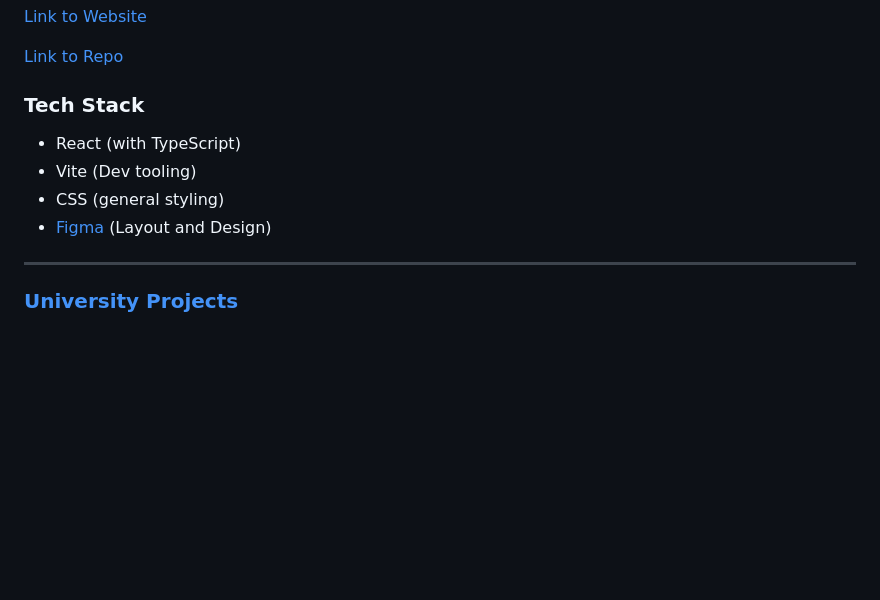
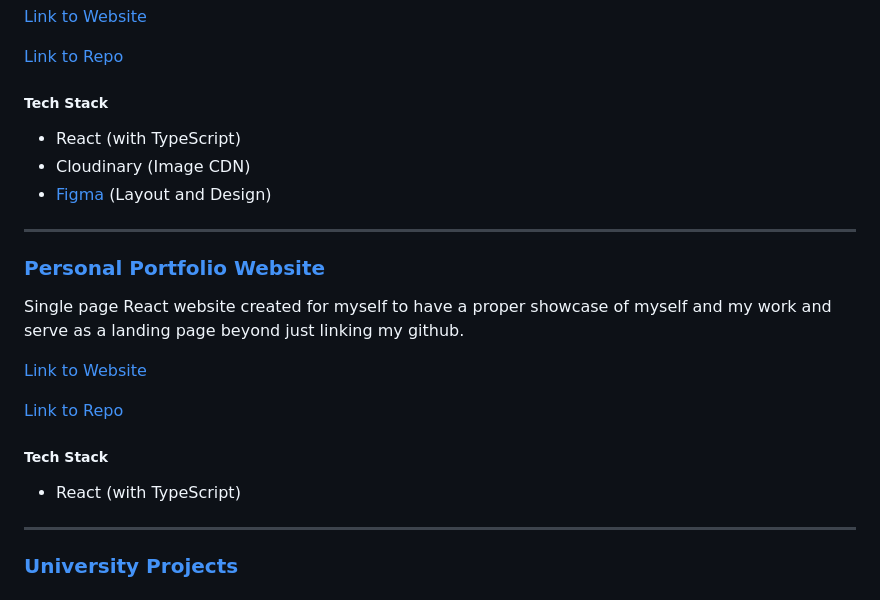
Before and after one commit to jeddnugent/jeddnugent, a Markdown page: README.md, the part around the change. GitHub-like rendering; blank space fills up the shorter version.

```diff
--- a/README.md
+++ b/README.md
@@ -26,11 +26,23 @@ Single page react website created for concert photographer [Helen Yoseph](https:
 
 [Link to Repo](https://github.com/jeddnugent/helenyoseph-portfolio)
 
-### **Tech Stack**
+##### Tech Stack
 - React (with TypeScript)
-- Vite (Dev tooling)
-- CSS (general styling)
+- Cloudinary (Image CDN)
 - [Figma](https://www.figma.com/design/4kjgB15day1ommDZFWB7pk/Helen-Portfolio?node-id=1-2&t=sVo0j1HciWreRefN-1) (Layout and Design)
+
+---
+
+### [Personal Portfolio Website](https://github.com/jeddnugent/personal-portfolio/tree/main)
+
+Single page React website created for myself to have a proper showcase of myself and my work and serve as a landing page beyond just linking my github.
+
+[Link to Website](https://www.jeddnugent.com)
+
+[Link to Repo](https://github.com/jeddnugent/personal-portfolio/tree/main)
+
+##### Tech Stack
+- React (with TypeScript)
 
 ---
 
```
